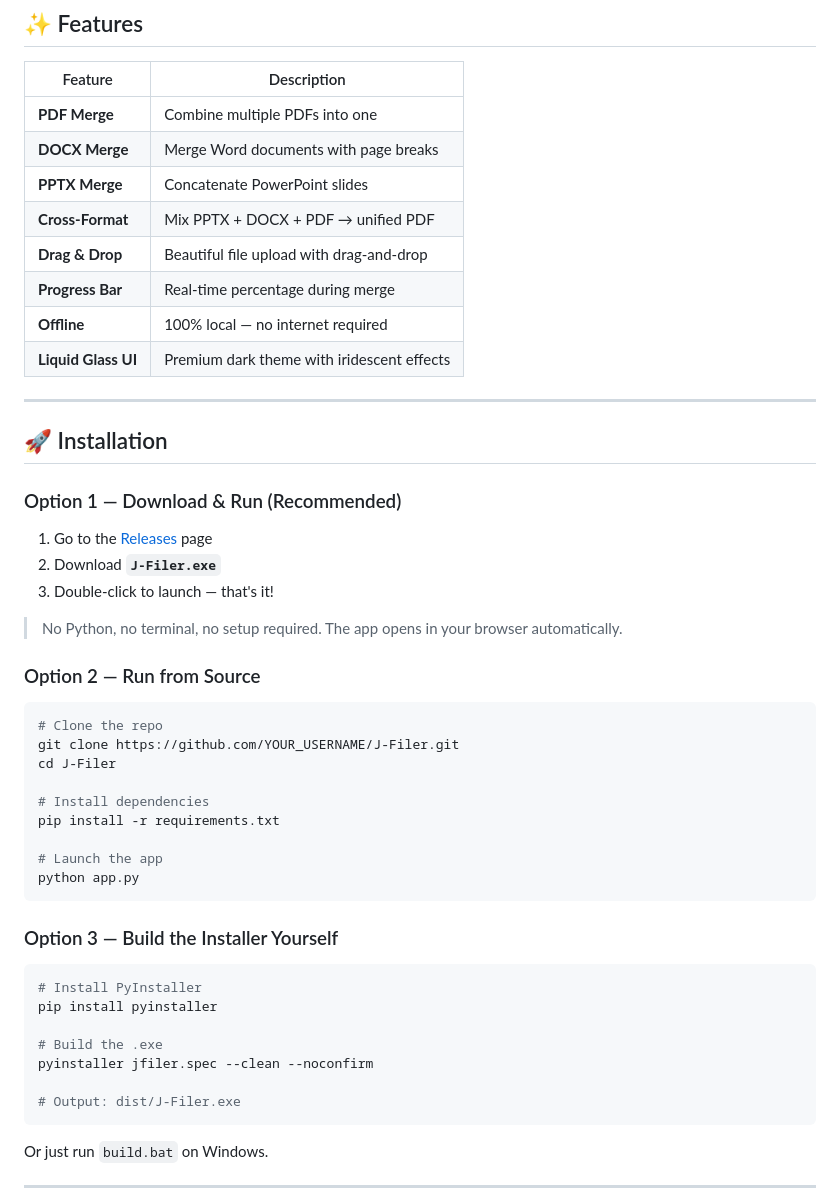
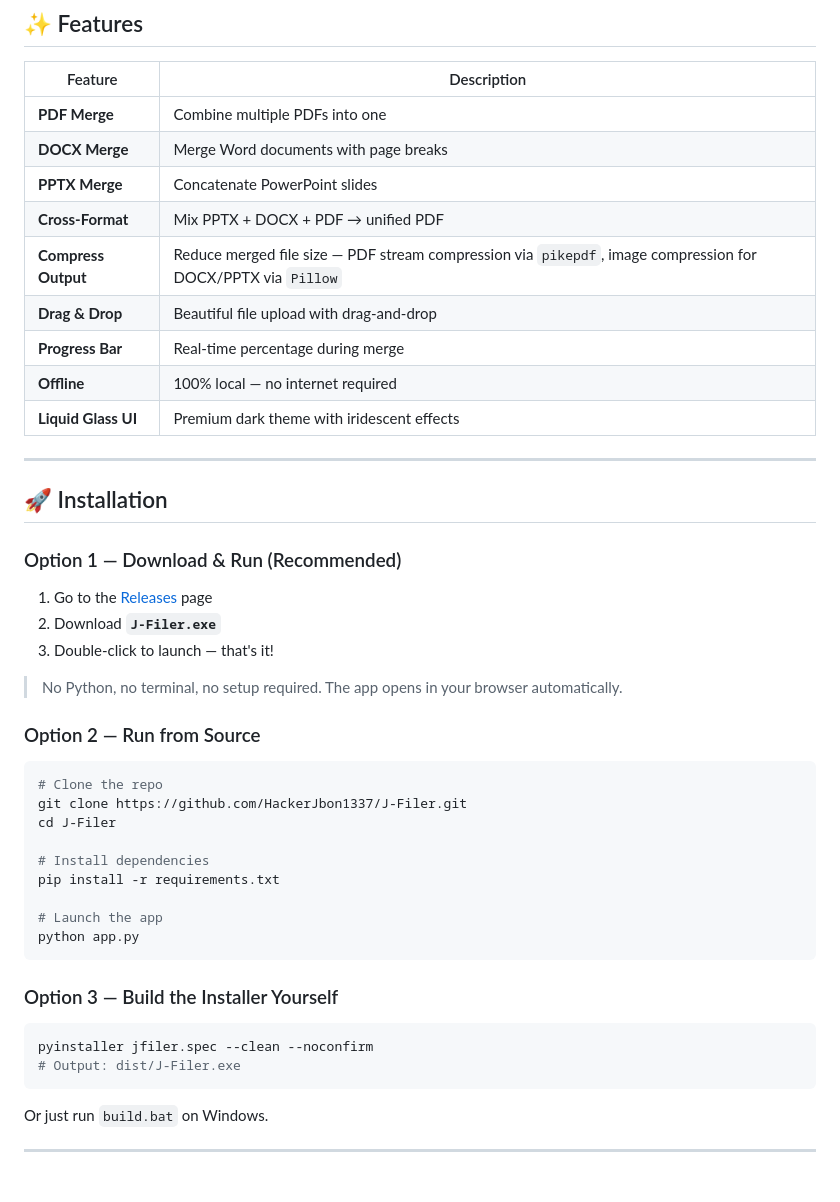
Before and after one commit to HackerJbon1337/J-Filer, a Markdown page: README.md, the part around one of its changes. GitHub-like rendering.

````diff
--- a/README.md
+++ b/README.md
@@ -19,6 +19,7 @@ Built with Python, Flask, and a stunning **Liquid Glass** UI — runs entirely o
 | **DOCX Merge** | Merge Word documents with page breaks |
 | **PPTX Merge** | Concatenate PowerPoint slides |
 | **Cross-Format** | Mix PPTX + DOCX + PDF → unified PDF |
+| **Compress Output** | Reduce merged file size — PDF stream compression via `pikepdf`, image compression for DOCX/PPTX via `Pillow` |
 | **Drag & Drop** | Beautiful file upload with drag-and-drop |
 | **Progress Bar** | Real-time percentage during merge |
 | **Offline** | 100% local — no internet required |
@@ -40,7 +41,7 @@ Built with Python, Flask, and a stunning **Liquid Glass** UI — runs entirely o
 
 ```bash
 # Clone the repo
-git clone https://github.com/YOUR_USERNAME/J-Filer.git
+git clone https://github.com/HackerJbon1337/J-Filer.git
 cd J-Filer
 
 # Install dependencies
@@ -53,12 +54,7 @@ python app.py
 ### Option 3 — Build the Installer Yourself
 
 ```bash
-# Install PyInstaller
-pip install pyinstaller
-
-# Build the .exe
 pyinstaller jfiler.spec --clean --noconfirm
-
 # Output: dist/J-Filer.exe
 ```
 
````
Also changed, not shown: other parts of README.md (+28 -2 lines).
